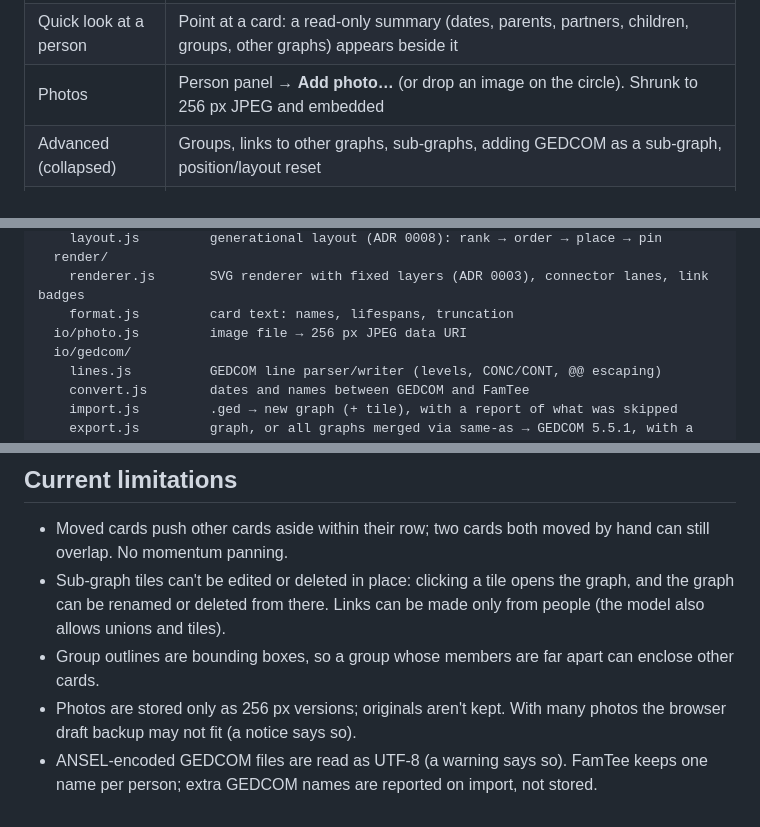
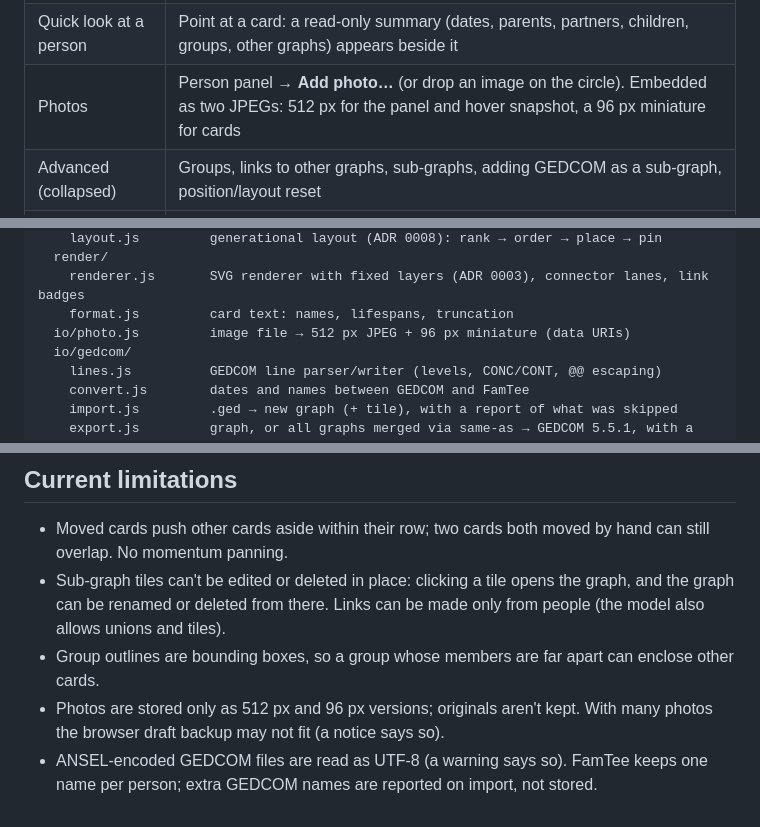
Before and after one commit to ggergues-dsc/FamTee, a Markdown page: docs/development.md, 3 parts joined by grey strips. GitHub-like rendering.

Commit message:
Docs: photo sizes in the development guide
Co-Authored-By: Claude Opus 5.5 <noreply@anthropic.com>

```diff
--- a/docs/development.md
+++ b/docs/development.md
@@ -46,7 +46,7 @@ in this browser, start a new tree, or open another file. `#start=file|new|contin
 | Pets | Person panel → **+ Pet** (dog, cat or other animal), owned with the partner chosen for + Child or alone. Click a pet to edit or delete it |
 | Job, employer, country of birth | Person panel fields. The job's icon and the birth country's flag (from the birthplace's last part, e.g. "Cork, Ireland") show in the card's top-right corner |
 | Quick look at a person | Point at a card: a read-only summary (dates, parents, partners, children, groups, other graphs) appears beside it |
-| Photos | Person panel → **Add photo…** (or drop an image on the circle). Shrunk to 256 px JPEG and embedded |
+| Photos | Person panel → **Add photo…** (or drop an image on the circle). Embedded as two JPEGs: 512 px for the panel and hover snapshot, a 96 px miniature for cards |
 | Advanced (collapsed) | Groups, links to other graphs, sub-graphs, adding GEDCOM as a sub-graph, position/layout reset |
 | Move a card | Drag it (one undoable step); cards in the way move aside. Advanced → "Reset position" / "Reset layout" |
 | Layout direction | Family panel → **Layout**: generations top to bottom or left to right (saved per graph) |
@@ -106,7 +106,7 @@ src/
   render/
     renderer.js       SVG renderer with fixed layers (ADR 0003), connector lanes, link badges
     format.js         card text: names, lifespans, truncation
-  io/photo.js         image file → 256 px JPEG data URI
+  io/photo.js         image file → 512 px JPEG + 96 px miniature (data URIs)
   io/gedcom/
     lines.js          GEDCOM line parser/writer (levels, CONC/CONT, @@ escaping)
     convert.js        dates and names between GEDCOM and FamTee
@@ -159,7 +159,7 @@ Not supported (the build fails with a clear message): default imports/exports, `
 - Sub-graph tiles can't be edited or deleted in place: clicking a tile opens the graph, and the graph can be
   renamed or deleted from there. Links can be made only from people (the model also allows unions and tiles).
 - Group outlines are bounding boxes, so a group whose members are far apart can enclose other cards.
-- Photos are stored only as 256 px versions; originals aren't kept. With many photos the browser draft backup
+- Photos are stored only as 512 px and 96 px versions; originals aren't kept. With many photos the browser draft backup
   may not fit (a notice says so).
 - ANSEL-encoded GEDCOM files are read as UTF-8 (a warning says so). FamTee keeps one name per person; extra
   GEDCOM names are reported on import, not stored.
```
